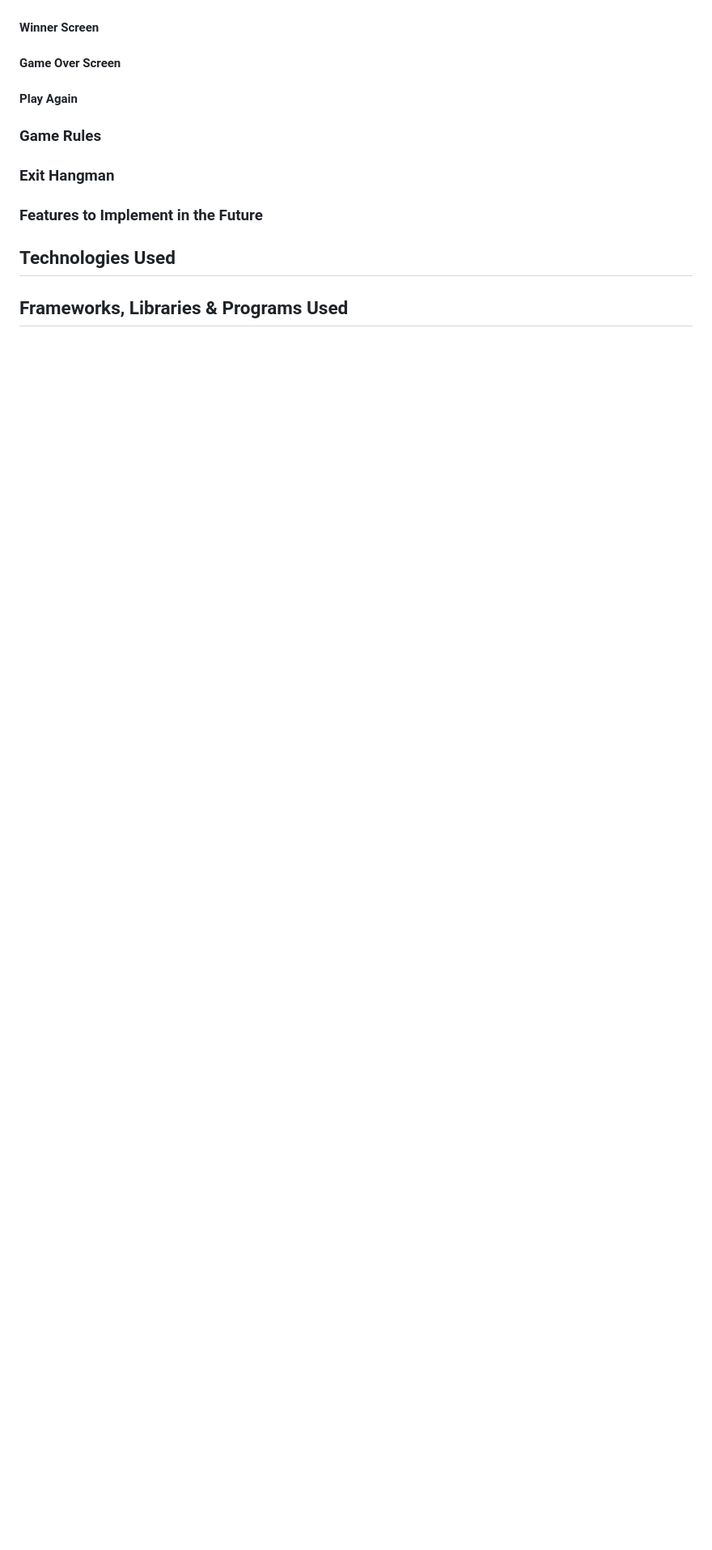
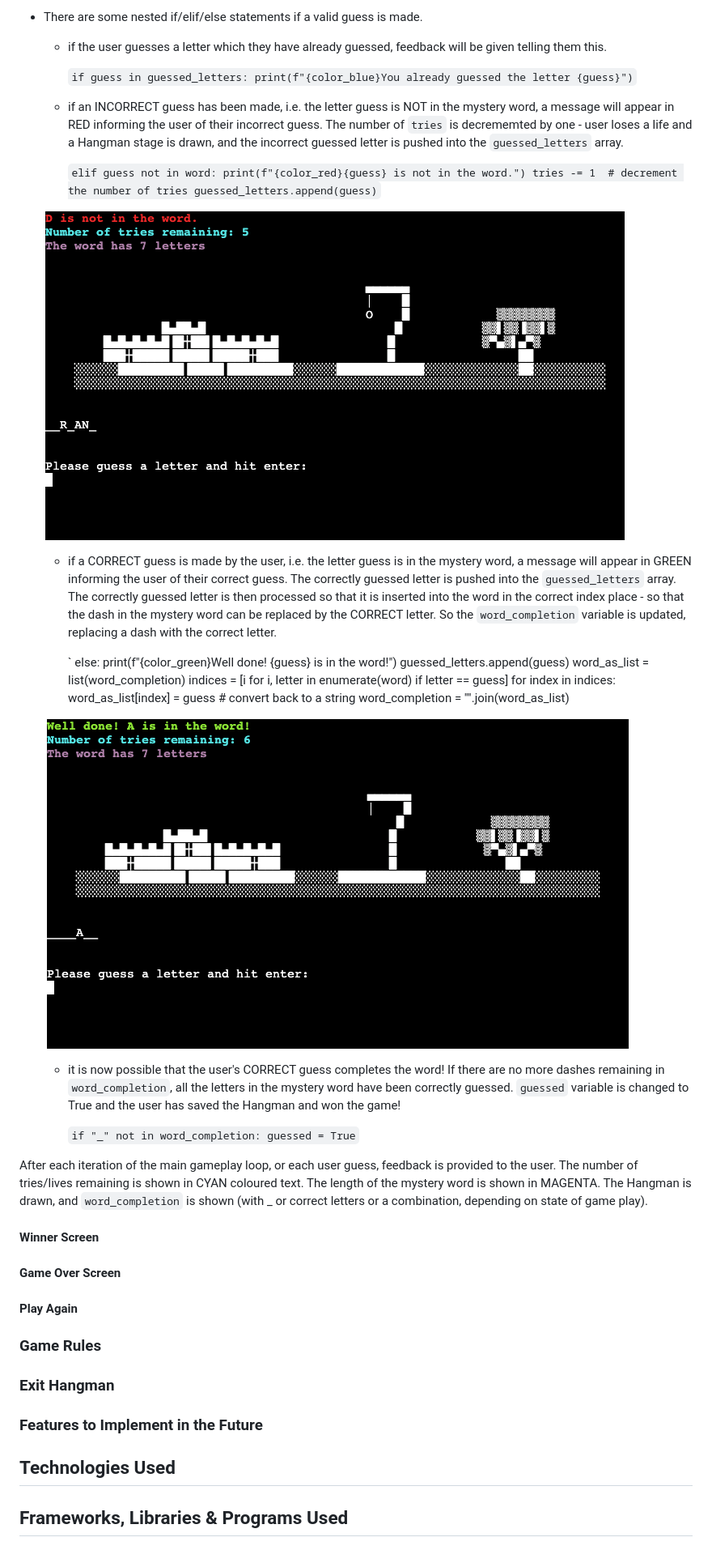
Before and after one commit to roc-11/hangman, a Markdown page: README.md, the part around the change printed below. Shown: that part at 81% size. Rendered like a GitHub page; pictures changed too: documentation/features-main-game-play-2.png (added), documentation/features-main-game-play-3.png (added); blank space fills up the shorter version.

Commit message:
Docs: Add main game play screen information and screenshots to README.md file

```diff
--- a/README.md
+++ b/README.md
@@ -158,3 +186,46 @@ The while loop runs until a valid username is entered and the user hits enter.
+* There are some nested if/elif/else statements if a valid guess is made.
+
+    * if the user guesses a letter which they have already guessed, feedback will be given telling them this.
+
+        `
+        if guess in guessed_letters:
+            print(f"{color_blue}You already guessed the letter {guess}")
+        `
+
+    * if an INCORRECT guess has been made, i.e. the letter guess is NOT in the mystery word, a message will appear in RED informing the user of their incorrect guess. The number of `tries` is decrememted by one - user loses a life and a Hangman stage is drawn, and the incorrect guessed letter is pushed into the `guessed_letters` array.
+
+        `
+        elif guess not in word:
+            print(f"{color_red}{guess} is not in the word.")
+            tries -= 1  # decrement the number of tries
+            guessed_letters.append(guess)
+        `
+
+    ![screenshot - Main Game Play 1 - Incorrect Guess](documentation/features-main-game-play-3.png)
+
+    * if a CORRECT guess is made by the user, i.e. the letter guess is in the mystery word, a message will appear in GREEN informing the user of their correct guess. The correctly guessed letter is pushed into the `guessed_letters` array. The correctly guessed letter is then processed so that it is inserted into the word in the correct index place - so that the dash in the mystery word can be replaced by the CORRECT letter. So the `word_completion` variable is updated, replacing a dash with the correct letter.
+
+        `
+        else:
+            print(f"{color_green}Well done! {guess} is in the word!")
+            guessed_letters.append(guess)
+            word_as_list = list(word_completion)
+            indices = [i for i, letter in enumerate(word) if letter == guess]
+            for index in indices:
+                word_as_list[index] = guess
+            # convert back to a string
+            word_completion = "".join(word_as_list)
+
+    ![screenshot - Main Game Play 2 - Correct Guess](documentation/features-main-game-play-2.png)
+
+    * it is now possible that the user's CORRECT guess completes the word! If there are no more dashes remaining in `word_completion`, all the letters in the mystery word have been correctly guessed. `guessed` variable is changed to True and the user has saved the Hangman and won the game!
+
+        `
+        if "_" not in word_completion:
+            guessed = True
+        `
+
+After each iteration of the main gameplay loop, or each user guess, feedback is provided to the user. The number of tries/lives remaining is shown in CYAN coloured text. The length of the mystery word is shown in MAGENTA. The Hangman is drawn, and `word_completion` is shown (with _ or correct letters or a combination, depending on state of game play).
 
 #### Winner Screen
 
```
Also changed, not shown: other parts of README.md (+29 -1 lines).
